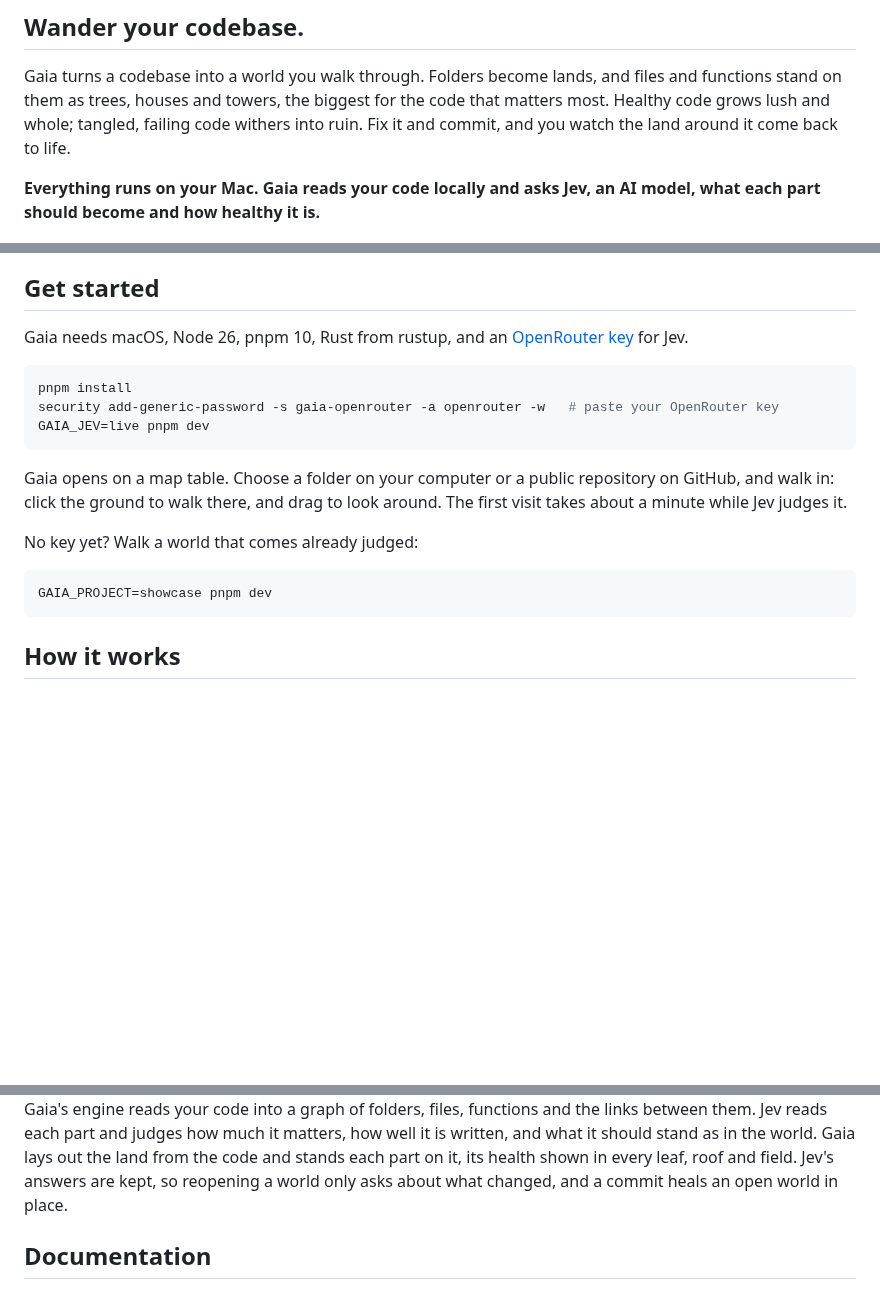
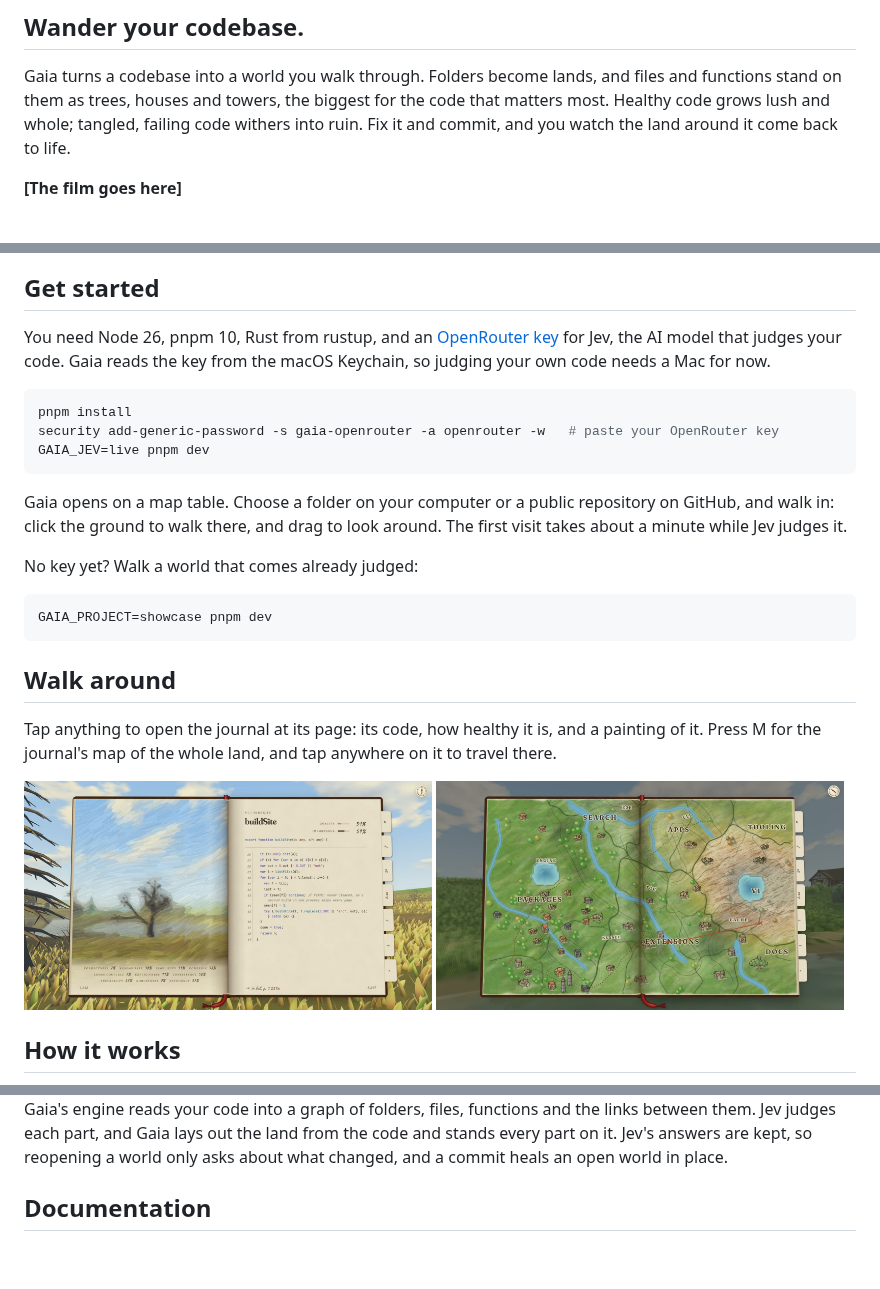
Before and after one commit to RyanSaxe/gaia, a Markdown page: README.md, 3 parts joined by grey strips. Drawn GitHub-style; pictures changed too: docs/images/journal.jpg, docs/images/map.jpg (added); blank space fills up the shorter version.

Commit message:
docs(readme): a drawn diagram, the journal and map in pictures, and a place for the film
The Mermaid diagram never rendered on GitHub, so How it works is now a drawn SVG that follows the system as it is. The journal and the map are shown in stills from the film, the film has a visible place under the intro, and the README no longer says everything runs locally, since Jev is reached through OpenRouter.

Co-Authored-By: Claude Opus 5.5 (1M context) <noreply@anthropic.com>

````diff
--- a/README.md
+++ b/README.md
@@ -8,17 +8,16 @@ biggest for the code that matters most. Healthy code grows lush and whole;
 tangled, failing code withers into ruin. Fix it and commit, and you watch the
 land around it come back to life.
 
-**Everything runs on your Mac. Gaia reads your code locally and asks Jev, an
-AI model, what each part should become and how healthy it is.**
-
-<!-- film: drag gaia-film-readme.mp4 here -->
+**[The film goes here]**
 
 ![A village of timber houses by a brook in late afternoon light](docs/images/world.jpg)
 
 ## Get started
 
-Gaia needs macOS, Node 26, pnpm 10, Rust from rustup, and an
-[OpenRouter key](docs/connect-jev.md) for Jev.
+You need Node 26, pnpm 10, Rust from rustup, and an
+[OpenRouter key](docs/connect-jev.md) for Jev, the AI model that judges your
+code. Gaia reads the key from the macOS Keychain, so judging your own code
+needs a Mac for now.
 
 ```sh
 pnpm install
@@ -36,5 +35,16 @@ No key yet? Walk a world that comes already judged:
 GAIA_PROJECT=showcase pnpm dev
 ```
 
+## Walk around
+
+Tap anything to open the journal at its page: its code, how healthy it is,
+and a painting of it. Press M for the journal's map of the whole land, and
+tap anywhere on it to travel there.
+
+<p>
+  <img src="docs/images/journal.jpg" width="49%" alt="The journal open at a function's page: a painting of its rotted maple beside its code and scores">
+  <img src="docs/images/map.jpg" width="49%" alt="The journal open at the map of the whole world, a pencilled route leading to the ruin">
+</p>
+
 ## How it works
 
@@ -49,10 +52,8 @@ flowchart LR
 
 Gaia's engine reads your code into a graph of folders, files, functions and
-the links between them. Jev reads each part and judges how much it matters,
-how well it is written, and what it should stand as in the world. Gaia lays
-out the land from the code and stands each part on it, its health shown in
-every leaf, roof and field. Jev's answers are kept, so reopening a world only
-asks about what changed, and a commit heals an open world in place.
+the links between them. Jev judges each part, and Gaia lays out the land from
+the code and stands every part on it. Jev's answers are kept, so reopening a
+world only asks about what changed, and a commit heals an open world in place.
 
 ## Documentation
 
````
Also changed, not shown: other parts of README.md (+1 -8 lines), 1 other file.
